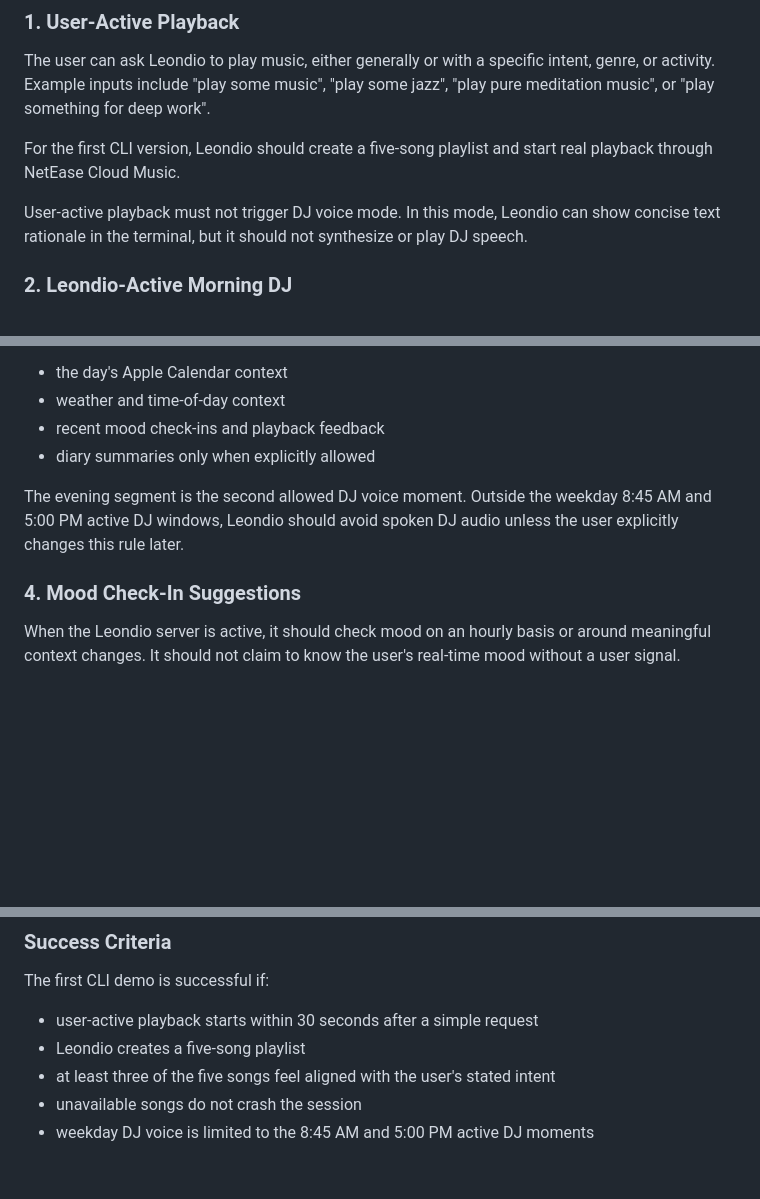
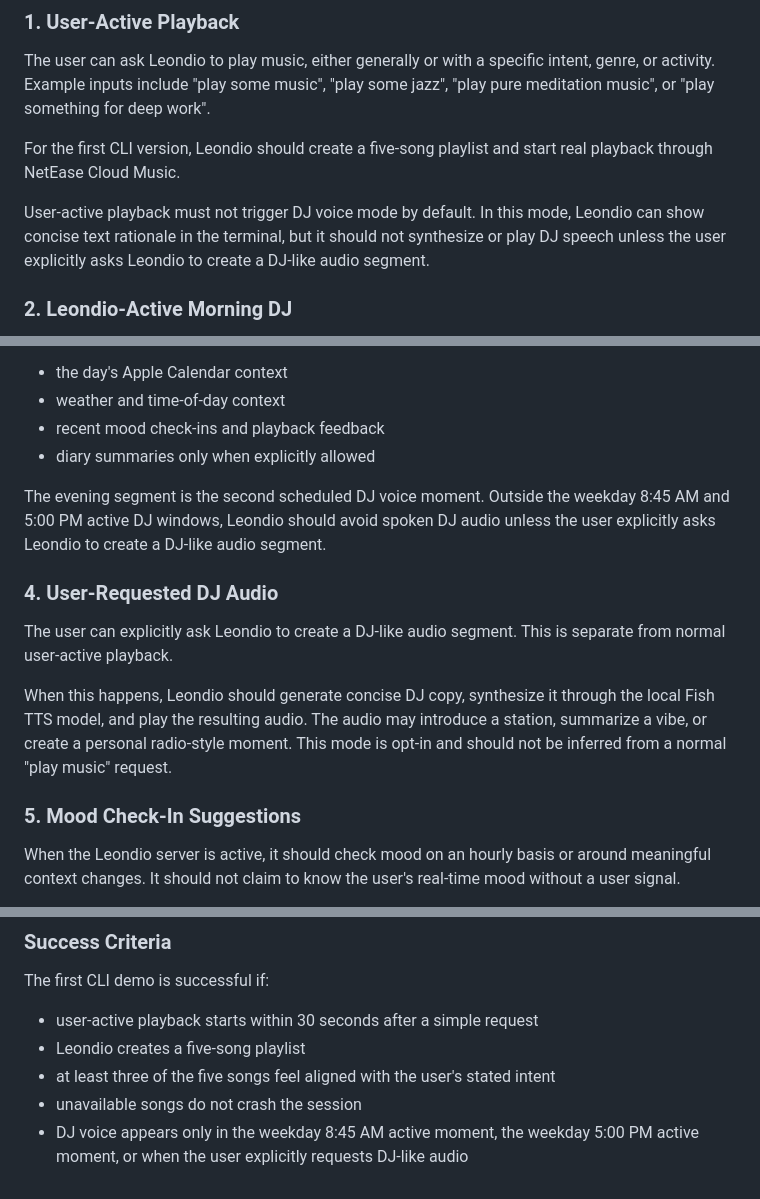
Before and after one commit to wyLeon/Pockedio, a Markdown page: docs/product-requirements.md, 3 parts joined by grey strips. Rendered like a GitHub page; blank space fills up the shorter version.

Commit message:
Clarify explicit DJ audio requests

```diff
--- a/docs/product-requirements.md
+++ b/docs/product-requirements.md
@@ -8,7 +8,7 @@ The user can ask Leondio to play music, either generally or with a specific inte
 
 For the first CLI version, Leondio should create a five-song playlist and start real playback through NetEase Cloud Music.
 
-User-active playback must not trigger DJ voice mode. In this mode, Leondio can show concise text rationale in the terminal, but it should not synthesize or play DJ speech.
+User-active playback must not trigger DJ voice mode by default. In this mode, Leondio can show concise text rationale in the terminal, but it should not synthesize or play DJ speech unless the user explicitly asks Leondio to create a DJ-like audio segment.
 
 ### 2. Leondio-Active Morning DJ
 
@@ -34,9 +34,15 @@ The evening DJ should use:
 - recent mood check-ins and playback feedback
 - diary summaries only when explicitly allowed
 
-The evening segment is the second allowed DJ voice moment. Outside the weekday 8:45 AM and 5:00 PM active DJ windows, Leondio should avoid spoken DJ audio unless the user explicitly changes this rule later.
+The evening segment is the second scheduled DJ voice moment. Outside the weekday 8:45 AM and 5:00 PM active DJ windows, Leondio should avoid spoken DJ audio unless the user explicitly asks Leondio to create a DJ-like audio segment.
 
-### 4. Mood Check-In Suggestions
+### 4. User-Requested DJ Audio
+
+The user can explicitly ask Leondio to create a DJ-like audio segment. This is separate from normal user-active playback.
+
+When this happens, Leondio should generate concise DJ copy, synthesize it through the local Fish TTS model, and play the resulting audio. The audio may introduce a station, summarize a vibe, or create a personal radio-style moment. This mode is opt-in and should not be inferred from a normal "play music" request.
+
+### 5. Mood Check-In Suggestions
 
 When the Leondio server is active, it should check mood on an hourly basis or around meaningful context changes. It should not claim to know the user's real-time mood without a user signal.
 
@@ -92,4 +98,4 @@ The first CLI demo is successful if:
 - Leondio creates a five-song playlist
 - at least three of the five songs feel aligned with the user's stated intent
 - unavailable songs do not crash the session
-- weekday DJ voice is limited to the 8:45 AM and 5:00 PM active DJ moments
+- DJ voice appears only in the weekday 8:45 AM active moment, the weekday 5:00 PM active moment, or when the user explicitly requests DJ-like audio
```
